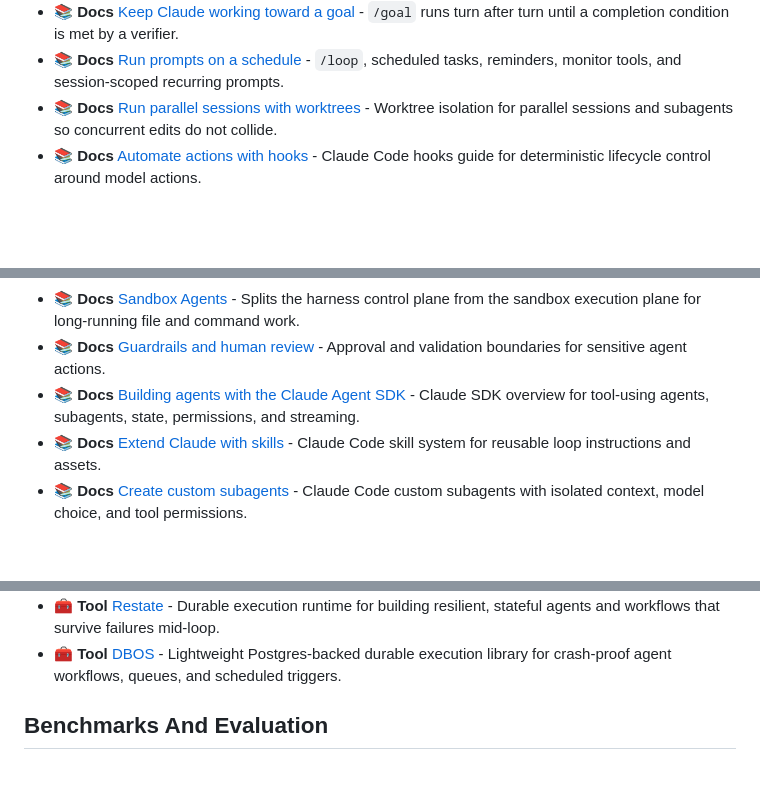
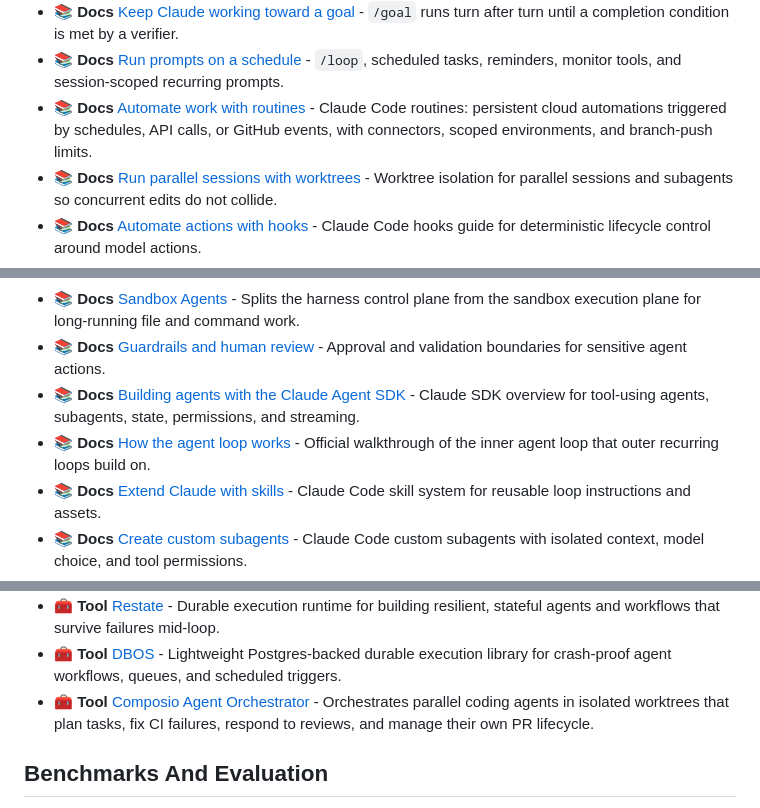
Before and after one commit to ChaoYue0307/awesome-loop-engineering, a Markdown page: README.md, 3 parts joined by grey strips. Rendered like a GitHub page; blank space fills up the shorter version.

```diff
--- a/README.md
+++ b/README.md
@@ -237,6 +240,7 @@ These are the building blocks that make a loop more than a repeated prompt.
 - 📚 **Docs** [Claude Code Glossary](https://code.claude.com/docs/en/glossary.md) - Defines the agentic loop, hooks, subagents, skills, MCP, and related primitives in Claude Code terminology.
 - 📚 **Docs** [Keep Claude working toward a goal](https://code.claude.com/docs/en/goal) - `/goal` runs turn after turn until a completion condition is met by a verifier.
 - 📚 **Docs** [Run prompts on a schedule](https://code.claude.com/docs/en/scheduled-tasks) - `/loop`, scheduled tasks, reminders, monitor tools, and session-scoped recurring prompts.
+- 📚 **Docs** [Automate work with routines](https://code.claude.com/docs/en/routines) - Claude Code routines: persistent cloud automations triggered by schedules, API calls, or GitHub events, with connectors, scoped environments, and branch-push limits.
 - 📚 **Docs** [Run parallel sessions with worktrees](https://code.claude.com/docs/en/worktrees) - Worktree isolation for parallel sessions and subagents so concurrent edits do not collide.
 - 📚 **Docs** [Automate actions with hooks](https://code.claude.com/docs/en/hooks-guide) - Claude Code hooks guide for deterministic lifecycle control around model actions.
 - 📚 **Docs** [Hooks reference](https://code.claude.com/docs/en/hooks.md) - Event-level reference for session, turn, tool-call, and subagent hooks.
@@ -260,6 +264,7 @@ Primary-source docs from agent runtime vendors and framework builders.
 - 📚 **Docs** [Sandbox Agents](https://developers.openai.com/api/docs/guides/agents/sandboxes) - Splits the harness control plane from the sandbox execution plane for long-running file and command work.
 - 📚 **Docs** [Guardrails and human review](https://developers.openai.com/api/docs/guides/agents/guardrails-approvals) - Approval and validation boundaries for sensitive agent actions.
 - 📚 **Docs** [Building agents with the Claude Agent SDK](https://code.claude.com/docs/en/agent-sdk/overview.md) - Claude SDK overview for tool-using agents, subagents, state, permissions, and streaming.
+- 📚 **Docs** [How the agent loop works](https://code.claude.com/docs/en/agent-sdk/agent-loop) - Official walkthrough of the inner agent loop that outer recurring loops build on.
 - 📚 **Docs** [Extend Claude with skills](https://code.claude.com/docs/en/skills) - Claude Code skill system for reusable loop instructions and assets.
 - 📚 **Docs** [Create custom subagents](https://code.claude.com/docs/en/sub-agents) - Claude Code custom subagents with isolated context, model choice, and tool permissions.
 - 📚 **Docs** [GitHub Agentic Workflows](https://github.github.com/gh-aw/) - Repository automation that runs coding agents in GitHub Actions on events or schedules with guardrails.
@@ -385,6 +395,7 @@ This section focuses on durable loop state and cross-run context. For context-wi
 - 📚 **Docs** [Temporal for AI](https://temporal.io/solutions/ai) - Durable execution for long-running agent workflows: crash-proof state, automatic retries, and human-in-the-loop signals.
 - 🧰 **Tool** [Restate](https://restate.dev/) - Durable execution runtime for building resilient, stateful agents and workflows that survive failures mid-loop.
 - 🧰 **Tool** [DBOS](https://www.dbos.dev/) - Lightweight Postgres-backed durable execution library for crash-proof agent workflows, queues, and scheduled triggers.
+- 🧰 **Tool** [Composio Agent Orchestrator](https://github.com/ComposioHQ/agent-orchestrator) - Orchestrates parallel coding agents in isolated worktrees that plan tasks, fix CI failures, respond to reviews, and manage their own PR lifecycle.
 
 ## Benchmarks And Evaluation
 
```
Also changed, not shown: other parts of README.md (+10 -0 lines).
